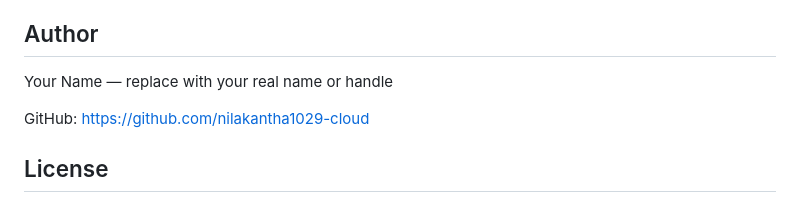
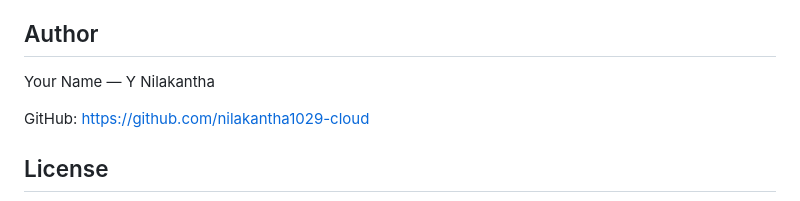
Before and after one commit to nilakantha1029-cloud/Job_Portal, a Markdown page: Readme.md, the part around the change. Drawn GitHub-style.

```diff
--- a/Readme.md
+++ b/Readme.md
@@ -95,7 +95,7 @@ Useful functions to extend:
 
 ## Author
 
-Your Name — replace with your real name or handle
+Your Name — Y Nilakantha
 
 GitHub: https://github.com/nilakantha1029-cloud
 
```
